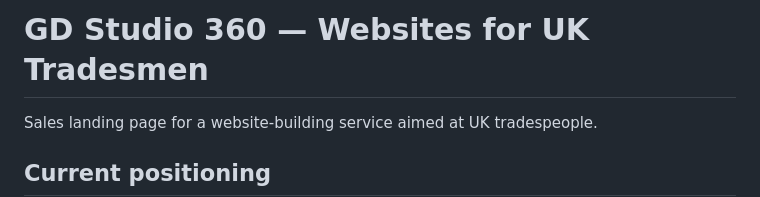
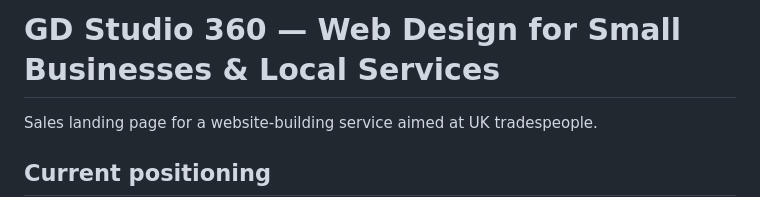
Before and after one commit to gdstudio360-tech/websites-for-tradesmen, a Markdown page: README.md, the part around the change. GitHub-like rendering.

```diff
--- a/README.md
+++ b/README.md
@@ -1,4 +1,4 @@
-# GD Studio 360 — Websites for UK Tradesmen
+# GD Studio 360 — Web Design for Small Businesses & Local Services
 
 Sales landing page for a website-building service aimed at UK tradespeople.
 
```
